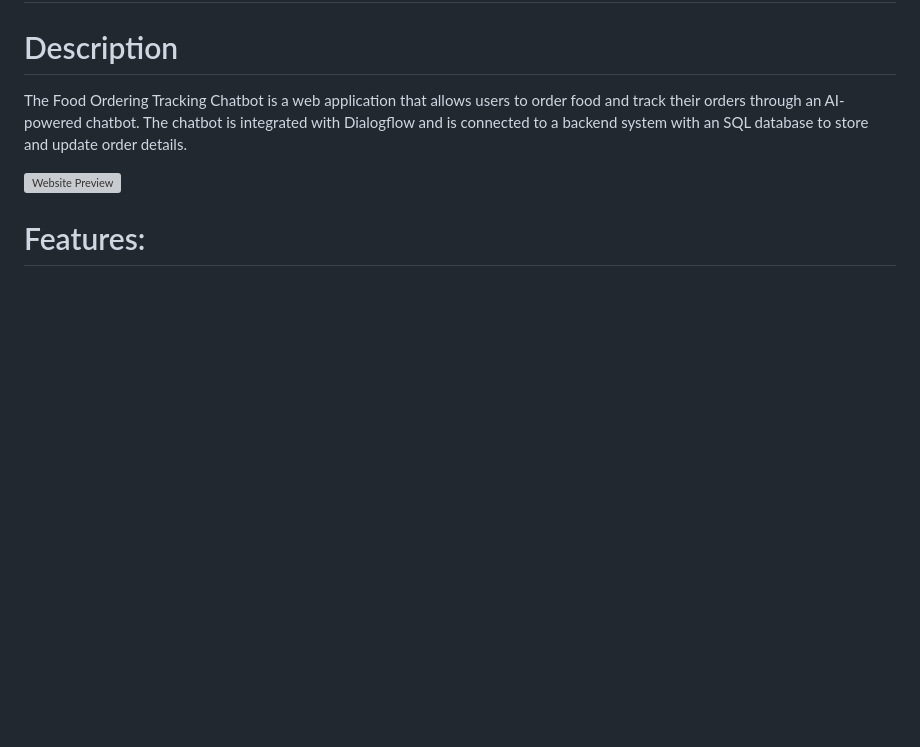
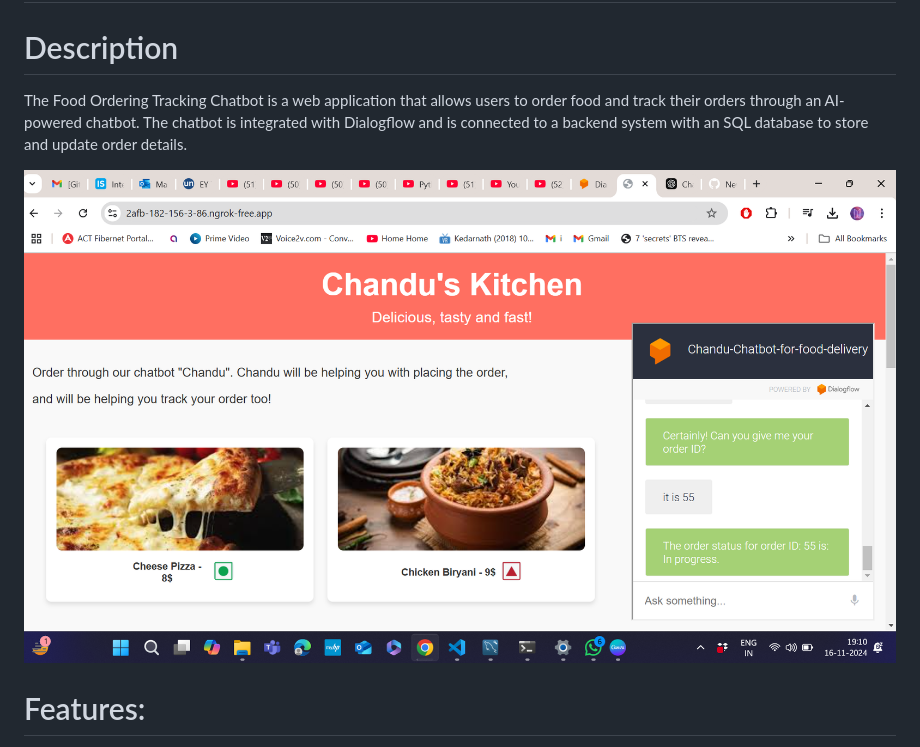
Before and after one commit to Thanmayi2004/Food-Ordering-Tracking-Chatbot, a Markdown page: README.md, the part around the change. Rendered like a GitHub page; blank space fills up the shorter version; grey boxes are pictures that could not be loaded.

```diff
--- a/README.md
+++ b/README.md
@@ -4,8 +4,7 @@
 The Food Ordering Tracking Chatbot is a web application that allows users to order food and track their orders through an AI-powered chatbot.
 The chatbot is integrated with Dialogflow and is connected to a backend system with an SQL database to store and update order details.
 
-![Website Preview]()
-
+![Website Preview](https://github.com/Thanmayi2004/Food-Ordering-Tracking-Chatbot/blob/main/screenshot.png)
 
 # Features:
 - **Chatbot Integration:** A Dialogflow-powered chatbot that assists users in placing food orders.
```
